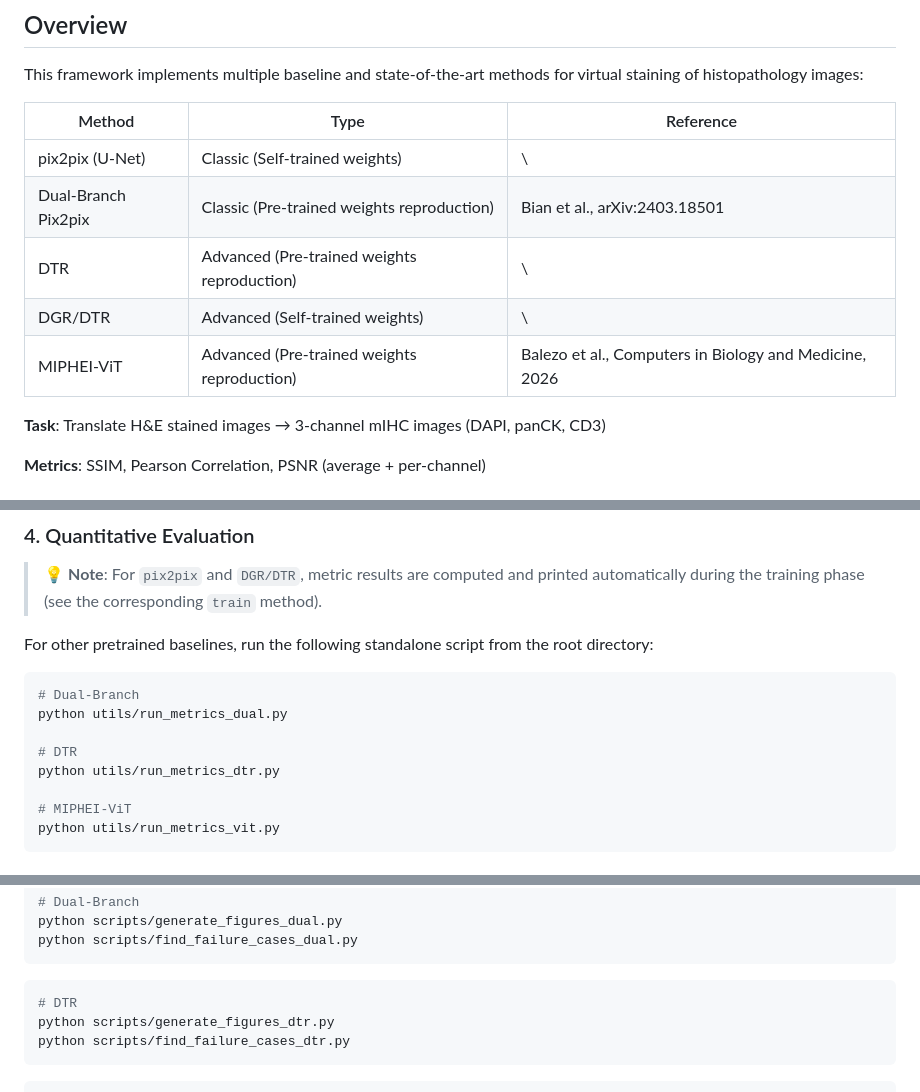
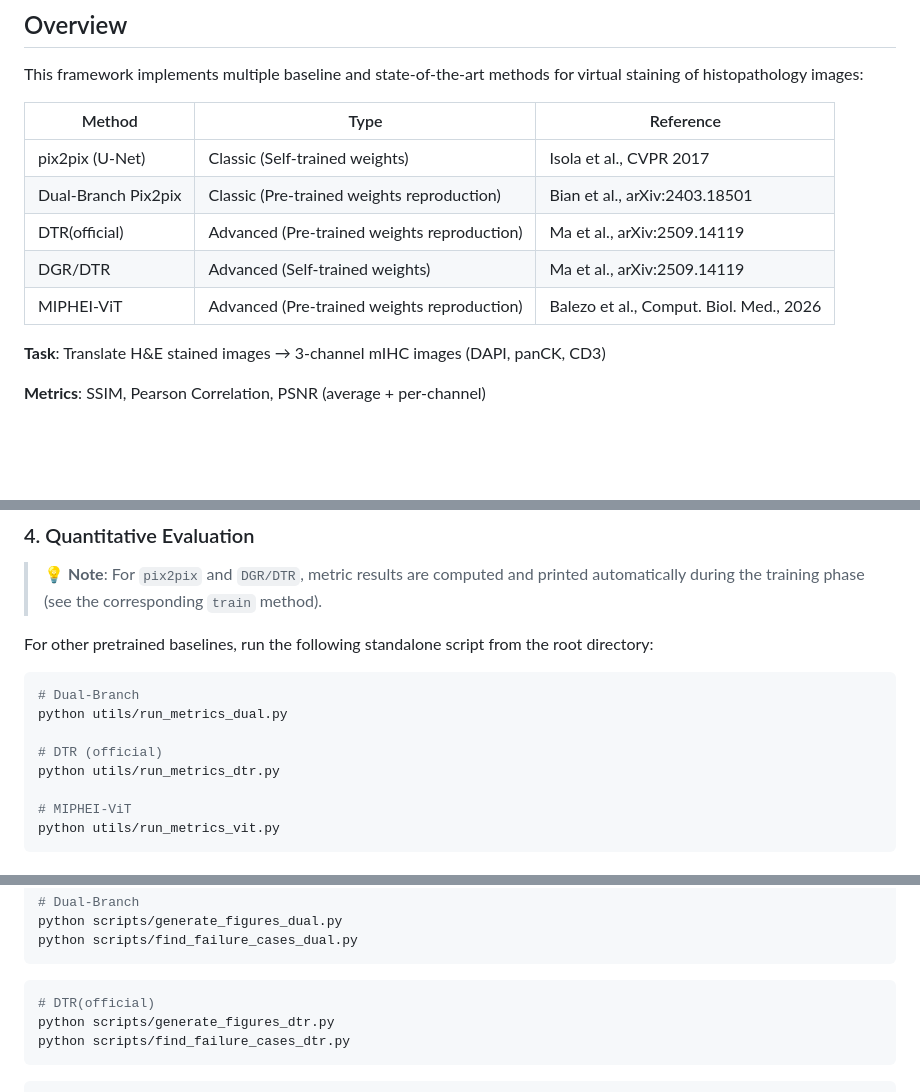
Before and after one commit to Lyujiayue/hemit_benchmark, a Markdown page: README.md, 3 parts joined by grey strips. Drawn GitHub-style; blank space fills up the shorter version.

Commit message:
fix: modify README

````diff
--- a/README.md
+++ b/README.md
@@ -8,11 +8,11 @@ This framework implements multiple baseline and state-of-the-art methods for vir
 
 | Method | Type | Reference |
 |--------|------|-----------|
-| pix2pix (U-Net) | Classic (Self-trained weights) | \ |
+| pix2pix (U-Net) | Classic (Self-trained weights) | Isola et al., CVPR 2017 |
 | Dual-Branch Pix2pix | Classic (Pre-trained weights reproduction) | Bian et al., arXiv:2403.18501 |
-| DTR | Advanced (Pre-trained weights reproduction) | \ |
-| DGR/DTR | Advanced (Self-trained weights) | \ |
-| MIPHEI-ViT | Advanced (Pre-trained weights reproduction)| Balezo et al., Computers in Biology and Medicine, 2026 |
+| DTR(official) | Advanced (Pre-trained weights reproduction) | Ma et al., arXiv:2509.14119 |
+| DGR/DTR | Advanced (Self-trained weights) | Ma et al., arXiv:2509.14119 |
+| MIPHEI-ViT | Advanced (Pre-trained weights reproduction)| Balezo et al., Comput. Biol. Med., 2026 |
 
 **Task**: Translate H&E stained images → 3-channel mIHC images (DAPI, panCK, CD3)
 
@@ -123,7 +123,7 @@ For other pretrained baselines, run the following standalone script from the roo
 # Dual-Branch
 python utils/run_metrics_dual.py
 
-# DTR
+# DTR (official)
 python utils/run_metrics_dtr.py
 
 # MIPHEI-ViT
@@ -163,7 +163,7 @@ python scripts/find_failure_cases_dual.py
 ```
 
 ```bash
-# DTR
+# DTR(official)
 python scripts/generate_figures_dtr.py
 python scripts/find_failure_cases_dtr.py
 ```
````
